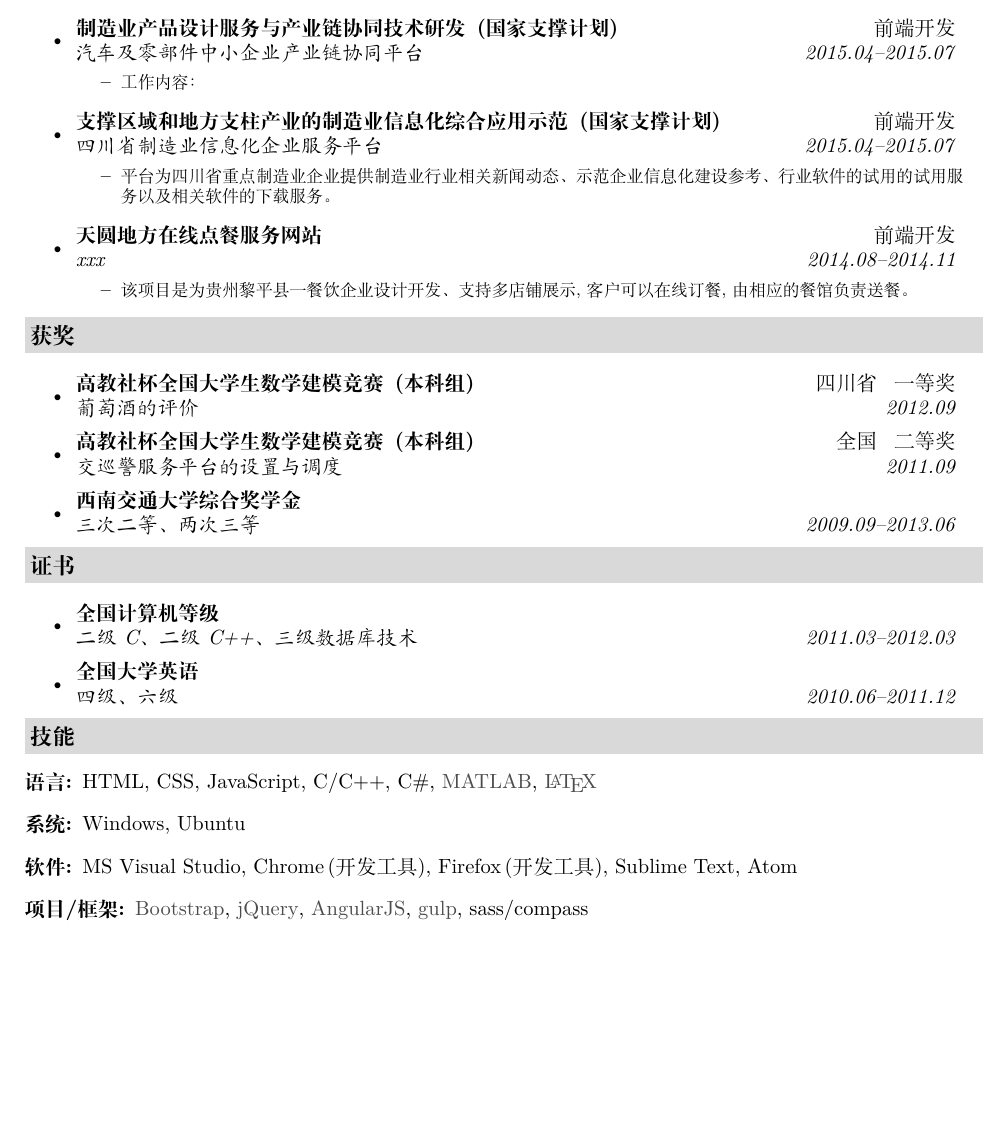
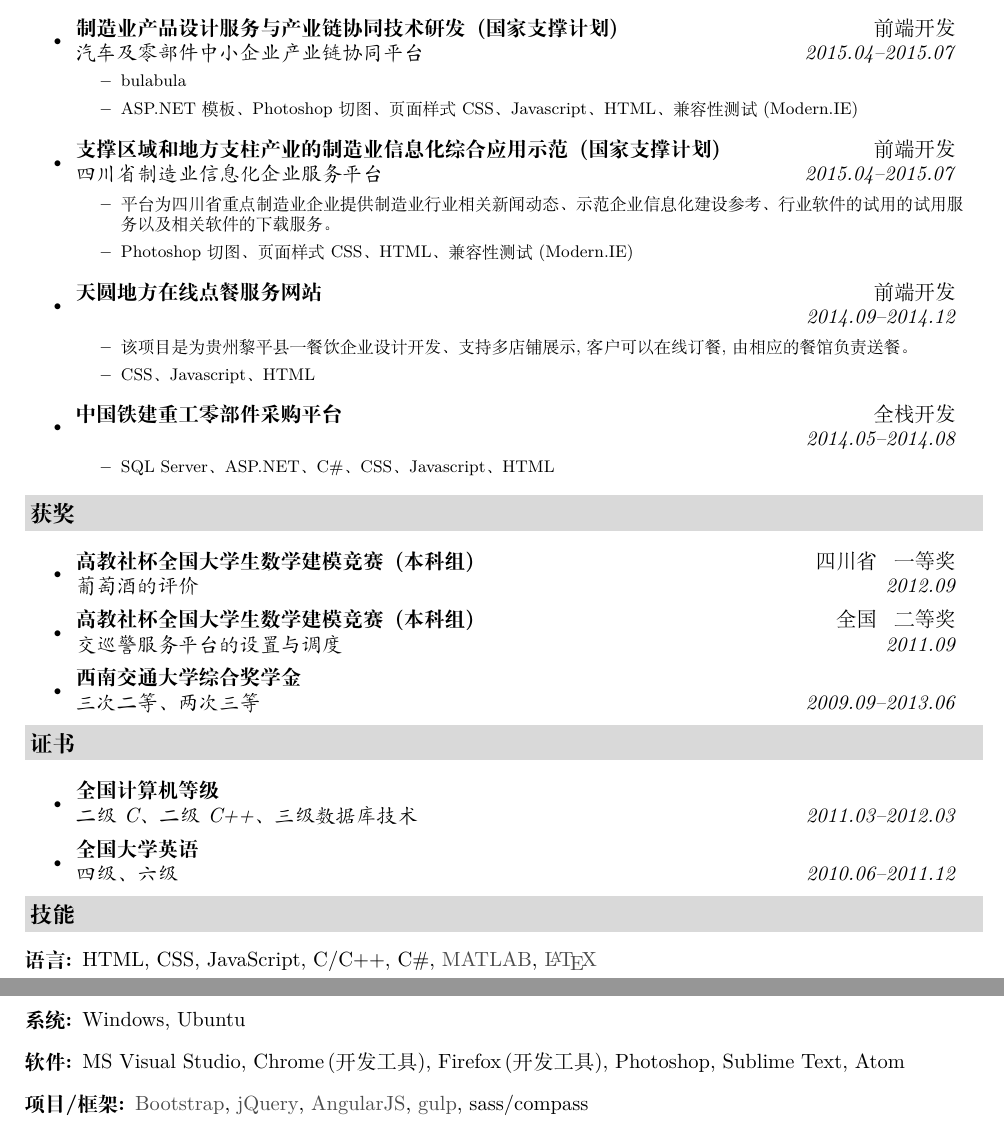
Before and after one commit to BHCLL/resume, a LaTeX CV (resume.tex): part of the page before the commit and two parts of pages 1 and 2 of 2 after it, the two joined at a grey line, cut so that both start at the same text, the shorter picture padded with empty space. Compiled offline with XeLaTeX.

Commit message:
update-project-skills

```diff
--- a/resume.tex
+++ b/resume.tex
@@ -41,7 +44,8 @@
       \ressubheading{制造业产品设计服务与产业链协同技术研发$\,$(国家支撑计划)}{前端开发}{汽车及零部件中小企业产业链协同平台}{2015.04--2015.07}
       {\footnotesize
       \begin{itemize}
-        \item{工作内容：}
+        \item bulabula
+        \item ASP.NET 模板、Photoshop 切图、页面样式 CSS、Javascript、HTML、兼容性测试 (Modern.IE)
       \end{itemize}
       }
     \item
@@ -49,13 +53,22 @@
       {\footnotesize
       \begin{itemize}
         \item 平台为四川省重点制造业企业提供制造业行业相关新闻动态、示范企业信息化建设参考、行业软件的试用的试用服务以及相关软件的下载服务。
+        \item Photoshop 切图、页面样式 CSS、HTML、兼容性测试 (Modern.IE)
       \end{itemize}
       }
     \item
-    \ressubheading{天圆地方在线点餐服务网站}{前端开发}{xxx}{2014.08--2014.11}
+    \ressubheading{天圆地方在线点餐服务网站}{前端开发}{}{2014.09--2014.12}
     {\footnotesize
     \begin{itemize}
       \item 该项目是为贵州黎平县一餐饮企业设计开发、支持多店铺展示,客户可以在线订餐,由相应的餐馆负责送餐。
+      \item CSS、Javascript、HTML
+    \end{itemize}
+    }
+    \item
+    \ressubheading{中国铁建重工零部件采购平台}{全栈开发}{}{2014.05--2014.08}
+    {\footnotesize
+    \begin{itemize}
+      \item SQL Server、ASP.NET、C\#、CSS、Javascript、HTML
     \end{itemize}
     }
   \end{itemize}
@@ -87,7 +100,7 @@
   \begin{description}
     \item[语言:] HTML, CSS, JavaScript, C/C++, C\#, \href{http://cn.mathworks.com/products/matlab/}{MATLAB}, \href{http://www.latex-project.org/}{\LaTeX}
     \item[系统:] Windows, Ubuntu
-    \item[软件:] MS Visual Studio, Chrome$\,$(开发工具), Firefox$\,$(开发工具), Sublime Text, Atom
+    \item[软件:] MS Visual Studio, Chrome$\,$(开发工具), Firefox$\,$(开发工具), Photoshop, Sublime Text, Atom
     \item[项目/框架:] \href{http://www.bootcss.com/}{Bootstrap}, \href{https://jquery.com/}{jQuery}, \href{https://angularjs.org/}{AngularJS}, \href{http://gulpjs.com/}{gulp}, sass/compass
     \item[网站开发:] ASP.NET Web Forms, ASP.NET MVC
   \end{description}
```
Also changed, not shown: resume.pdf, resume.tex (3 more changed lines).
